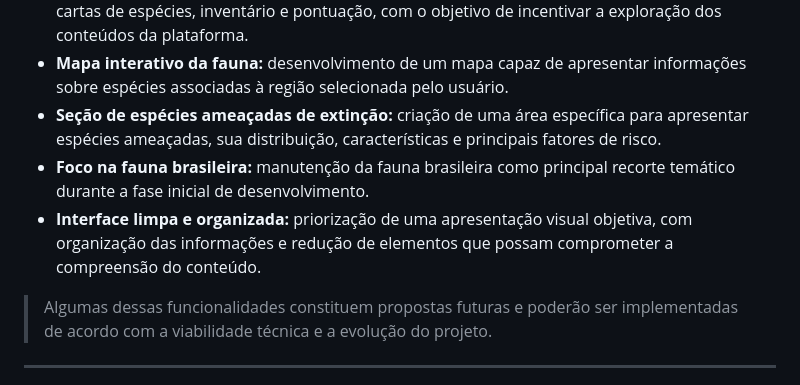
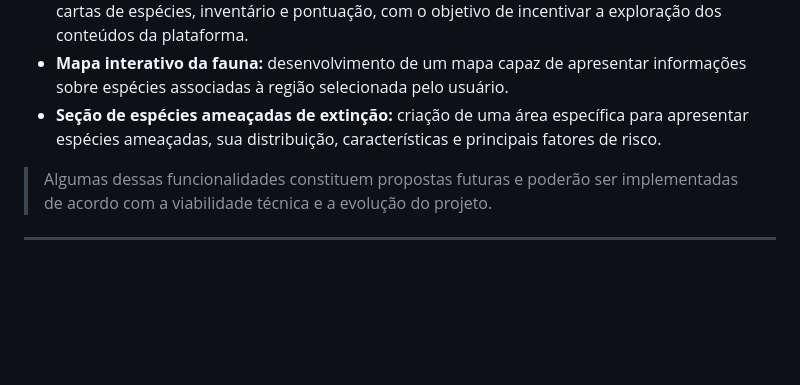
Before and after one commit to Wellington-S-Dias/vida-terrestre, a Markdown page: README.md, the part around the change. Rendered like a GitHub page; blank space fills up the shorter version.

```diff
--- a/README.md
+++ b/README.md
@@ -90,8 +90,6 @@ Como parte do planejamento e da evolução da plataforma, estão previstas funci
 * **Sistema de inventário e cartas:** implementação de um sistema de gamificação baseado em cartas de espécies, inventário e pontuação, com o objetivo de incentivar a exploração dos conteúdos da plataforma.
 * **Mapa interativo da fauna:** desenvolvimento de um mapa capaz de apresentar informações sobre espécies associadas à região selecionada pelo usuário.
 * **Seção de espécies ameaçadas de extinção:** criação de uma área específica para apresentar espécies ameaçadas, sua distribuição, características e principais fatores de risco.
-* **Foco na fauna brasileira:** manutenção da fauna brasileira como principal recorte temático durante a fase inicial de desenvolvimento.
-* **Interface limpa e organizada:** priorização de uma apresentação visual objetiva, com organização das informações e redução de elementos que possam comprometer a compreensão do conteúdo.
 
 > Algumas dessas funcionalidades constituem propostas futuras e poderão ser implementadas de acordo com a viabilidade técnica e a evolução do projeto.
 
```
